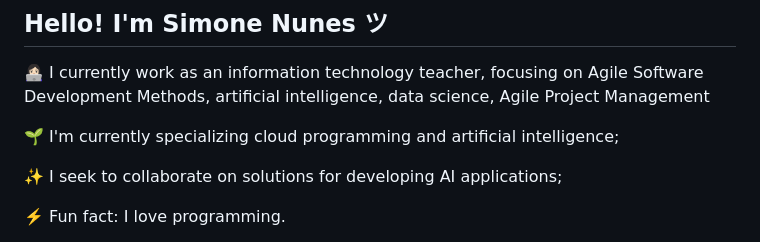
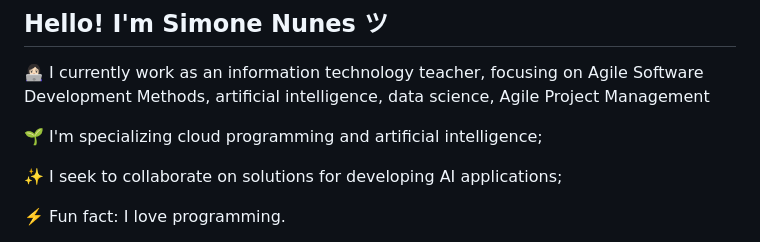
Before and after one commit to simonecrj/simonecrj, a Markdown page: README.md, the part around the change. Drawn GitHub-style.

Commit message:
Fix grammatical error in README.md

```diff
--- a/README.md
+++ b/README.md
@@ -4,7 +4,7 @@
 👩🏻‍💻 I currently work as an information technology teacher, focusing on Agile Software Development Methods,  artificial intelligence,
 data science, Agile Project Management
 
-🌱 I'm currently specializing cloud programming and artificial intelligence;
+🌱 I'm specializing cloud programming and artificial intelligence;
 
 ✨ I seek to collaborate on solutions for developing AI applications;
 
```
